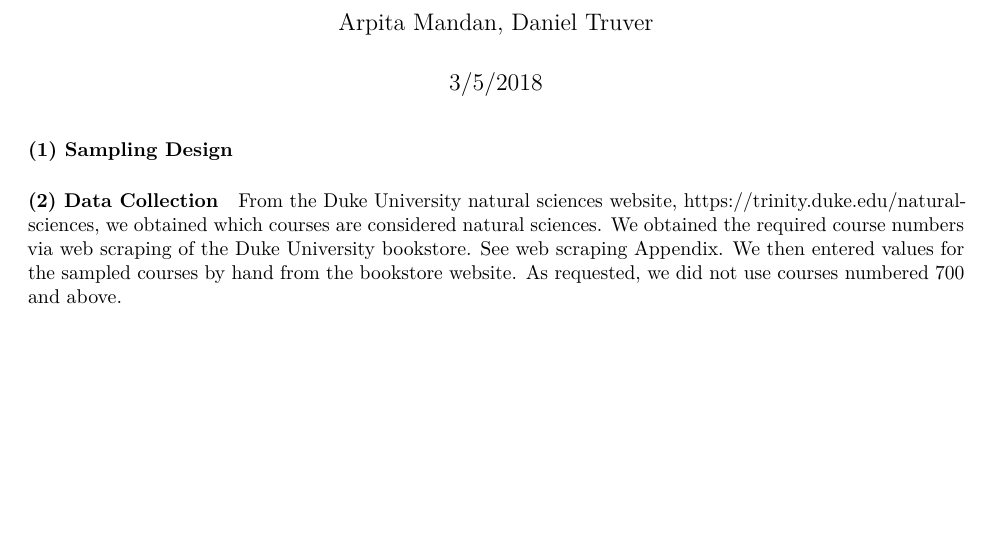
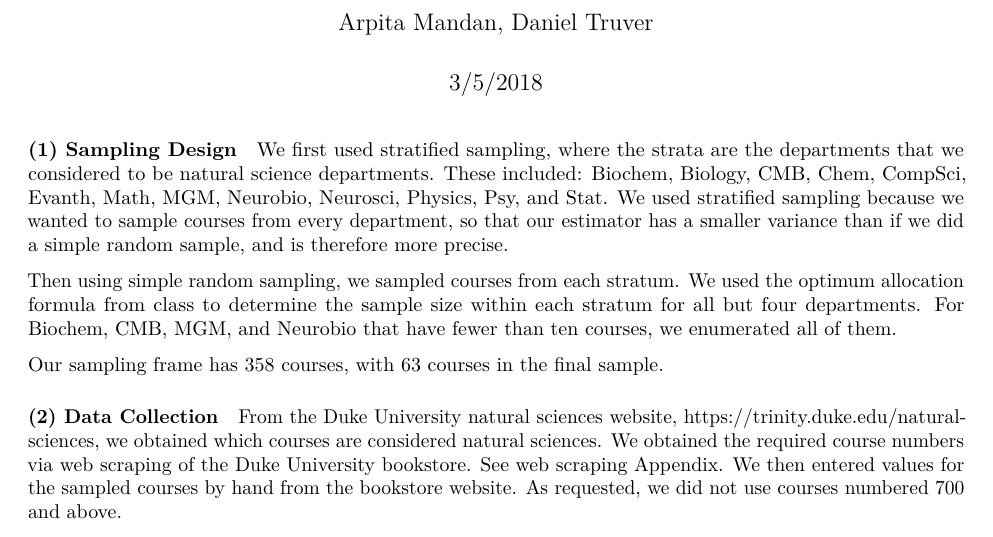
Before and after one commit to truverdj/SurveyDesign_Project1, an R Markdown document (2018-03-05_sta_522_proj1.Rmd): part of page 1 of 8, cut so that both start at the same text, the shorter picture padded with empty space. Rendered offline with R 4.5, knitr and Pandoc, then LaTeX, with nearby package versions.

Commit message:
section 1

```diff
--- a/2018-03-05_sta_522_proj1.Rmd
+++ b/2018-03-05_sta_522_proj1.Rmd
@@ -12,6 +12,11 @@ load("surveyData.Rdata")
 
 ##### (1) Sampling Design
 
+We first used stratified sampling, where the strata are the departments that we considered to be natural science departments. These included: Biochem, Biology, CMB, Chem, CompSci, Evanth, Math, MGM, Neurobio, Neurosci, Physics, Psy, and Stat. We used stratified sampling because we wanted to sample courses from every department, so that our estimator has a smaller variance than if we did a simple random sample, and is therefore more precise.
+
+Then using simple random sampling, we sampled courses from each stratum. We used the optimum allocation formula from class to determine the sample size within each stratum for all but four departments. For Biochem, CMB, MGM, and Neurobio that have fewer than ten courses, we enumerated all of them.
+
+Our sampling frame has 358 courses, with 63 courses in the final sample.
 
 <!--
 -Stratify by department `r unique(surveyData$department)`
```
